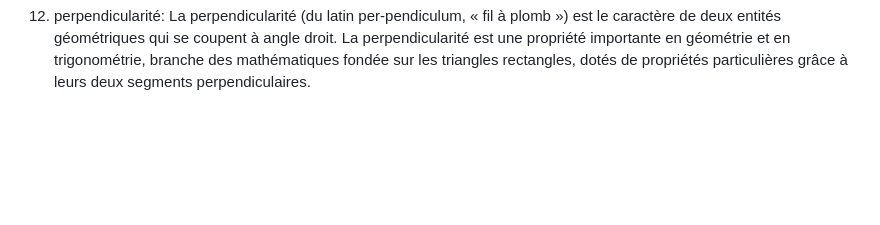
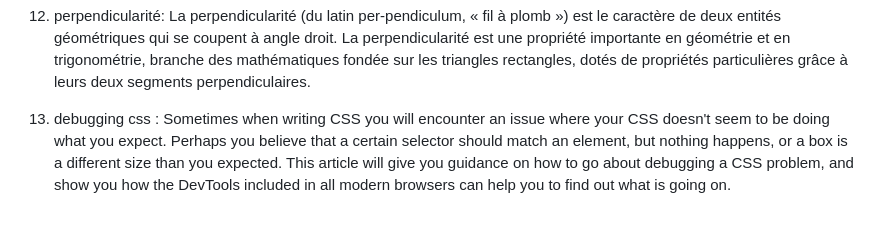
Before and after one commit to 0d-1N/conquering-responsive-layouts, a Markdown page: README.md, the part around the change. Rendered like a GitHub page; blank space fills up the shorter version.

Commit message:
add new note

```diff
--- a/README.md
+++ b/README.md
@@ -97,3 +97,7 @@ are CSS statements that instruct CSS how to behave. They begin with an at sign,
 
 12. perpendicularité:
 La perpendicularité (du latin per-pendiculum, « fil à plomb ») est le caractère de deux entités géométriques qui se coupent à angle droit. La perpendicularité est une propriété importante en géométrie et en trigonométrie, branche des mathématiques fondée sur les triangles rectangles, dotés de propriétés particulières grâce à leurs deux segments perpendiculaires.
+
+
+13. debugging css :
+Sometimes when writing CSS you will encounter an issue where your CSS doesn't seem to be doing what you expect. Perhaps you believe that a certain selector should match an element, but nothing happens, or a box is a different size than you expected. This article will give you guidance on how to go about debugging a CSS problem, and show you how the DevTools included in all modern browsers can help you to find out what is going on.
```
